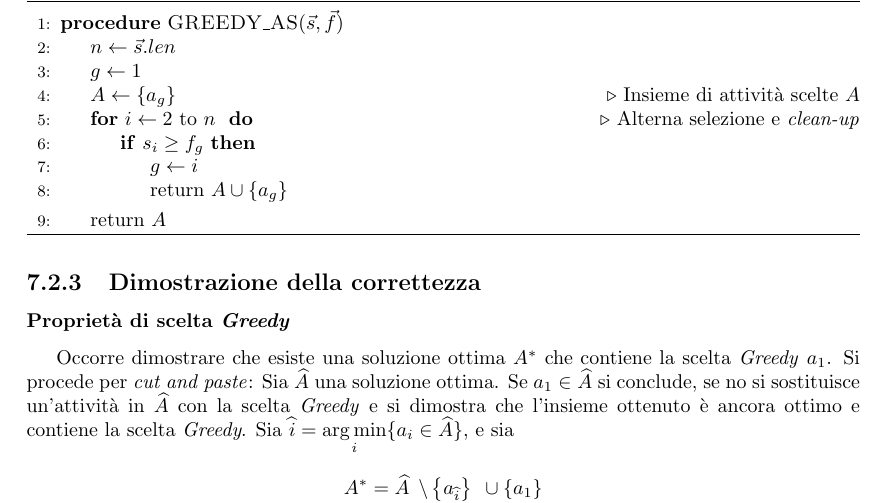
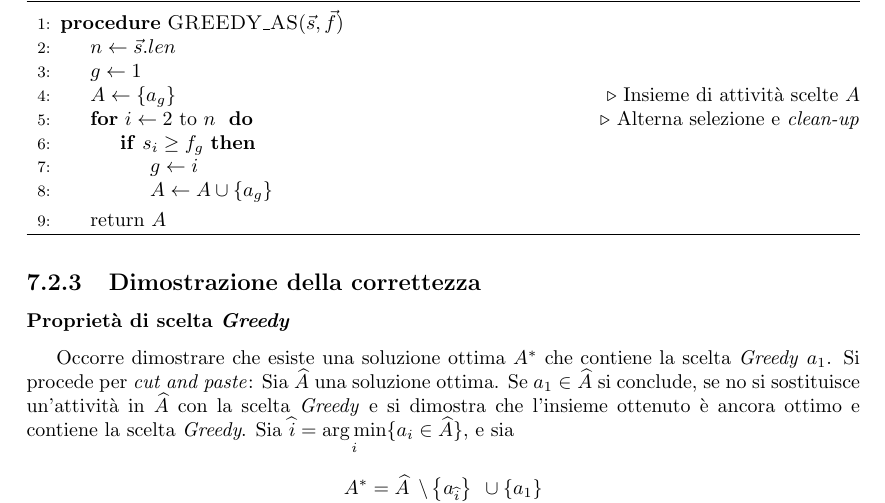
Before and after one commit to pitrisback/alg-ing, a LaTeX book (appunti/main.tex, which reads appunti/chapters/paradigma-greedy.tex): part of page 63 of 72, cut so that both start at the same text. Compiled offline with pdfLaTeX.

Commit message:
Piccoli cambiamenti a formule

```diff
--- a/appunti/chapters/paradigma-greedy.tex
+++ b/appunti/chapters/paradigma-greedy.tex
@@ -80,7 +80,7 @@ L'intuizione è di selezionare di volta in volta l'istanza che finisce prima, in
         \Comment{Alterna selezione e \emph{clean-up}}
             \If{$ s_i \geq f_g $}
                 \State $g \gets i$
-                \State return $A \cup \left\{ a_g \right\}$
+                \State $A \gets A \cup \left\{ a_g \right\}$
             \EndIf
         \EndFor
         \State return $A$
```
Also changed, not shown: appunti/chapters/trasformata-fourier.tex (+1 -1 lines).
